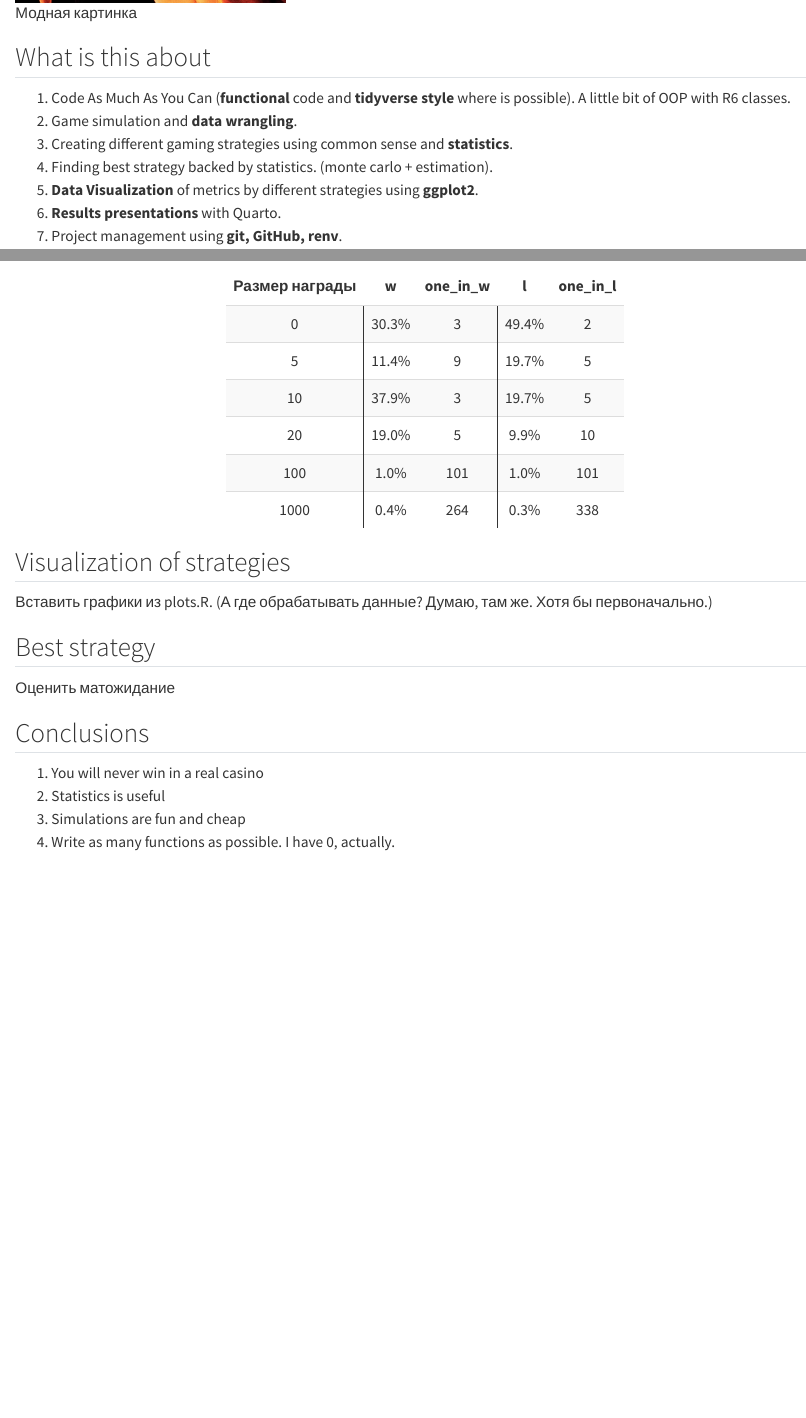
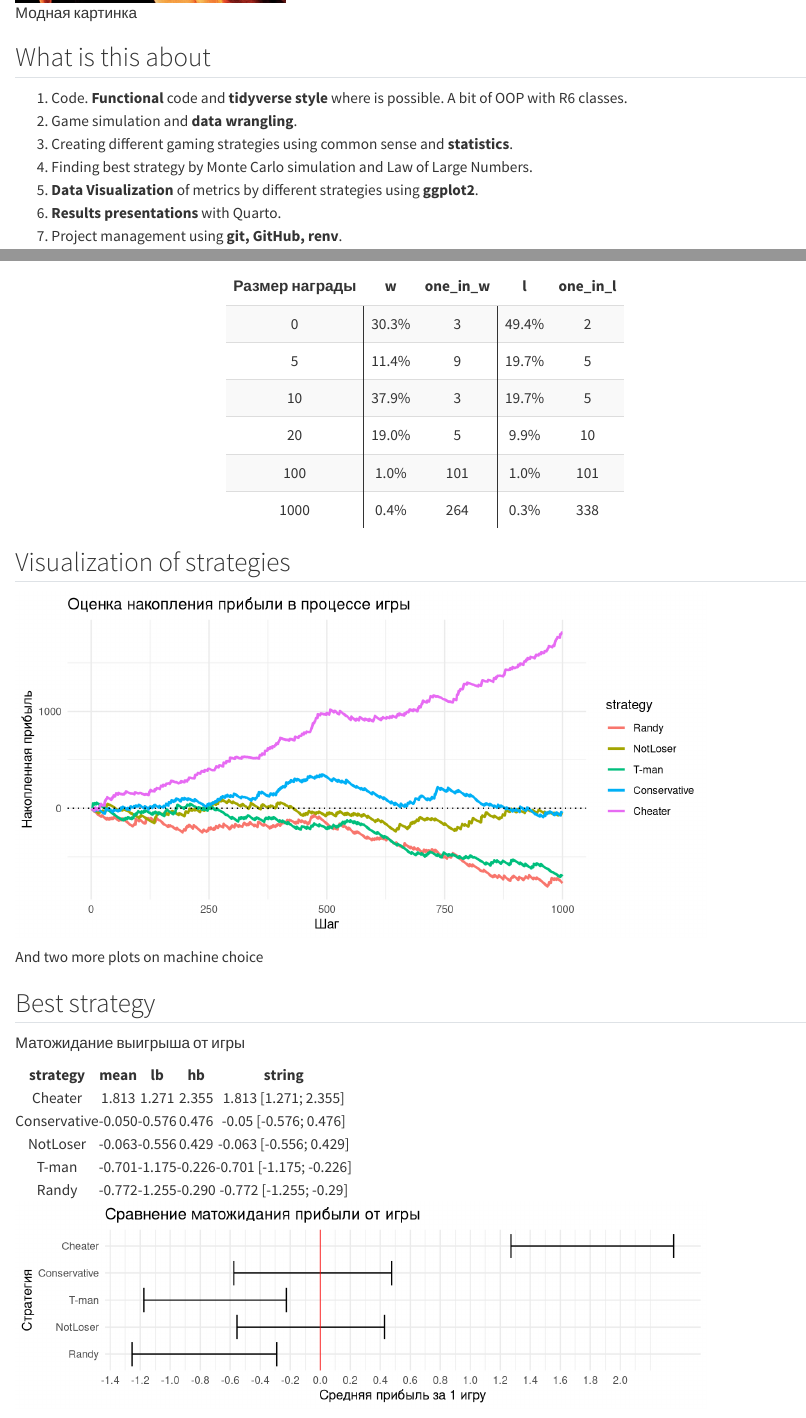
Before and after one commit to pyrogn/gamblingR, a Quarto document (report/CSR.qmd): the page in a window 1100 px wide, from 610 px down, and a second part further down, joined at a grey line. Rendered offline with R 4.5, knitr and Pandoc in place of Quarto, with nearby package versions.

Commit message:
Make basic plots, add some to report

````diff
--- a/R/constants.R
+++ b/R/constants.R
@@ -25,7 +25,8 @@ winning_sizes <- c(
 )
 
 # where to store data from simulations
-name_strategy <- function(x) paste0("data/s", x, ".RData")
+repo_path = "/Users/pyro/R/gamblingR/"
+name_strategy <- function(x) paste0(repo_path, "data/s", x, ".RData")
 
 # validations
 exp_losing <- sum(losing_p_distr * winning_sizes)
--- a/R/plots.R
+++ b/R/plots.R
@@ -1,9 +1,11 @@
-styler:::style_active_file()
+# styler:::style_active_file()
 
 library(tidyverse)
 library(ggridges)
 library(slider)
-source("R/constants.R")
+library(ggrepel)
+# cannot use relative path because of qmd file
+source("/Users/pyro/R/gamblingR/R/constants.R")
 
 # Выглядит очень страшно, и это тяжело читать. И редактировать.
 # Есть идеи, как можно было бы это упростить.
@@ -32,10 +34,7 @@ get_index_simulations <- function(data) {
 sim_rewards <- map(sim_data, get_rewards_simulations)
 sim_ind <- map(sim_data, get_index_simulations)
 
-# changes shouldn't be unlist
-# map(sim_data, ~ get_attr_data(.x, "changes"))
-
-cash_revenue <- sim_rewards |>
+cash_profit <- sim_rewards |>
   map_depth(2, sum) |>
   map_depth(1, unlist) |>
   map(\(x) x - price * n_steps) |>
@@ -80,48 +79,94 @@ n_bankrupt_at_step <- bankrupt_at_step |>
   ungroup()
 
 
+mutate_strategy <- function(df) {
+  df |>
+    mutate(strategy=
+    factor(
+      strategy,
+      lab = c("Randy", "NotLoser", "T-man", "Conservative", "Cheater")
+    ))
+}
 
 # plots ----------------------------------------------------
 
 # Найти также из этого графика среднее и sd!
 
 # Остаток на балансе под конец игры
-plot_end_cash <- function(cash_left) {
-  ggplot(cash_revenue, aes(x = x, y = strategy, fill = strategy)) +
-    geom_boxplot() +
-    theme_minimal()
+
+profit_ci = cash_profit |>
+  mutate(x = x / n_steps) |>
+  group_by(strategy) |>
+  summarize(
+    mean=mean(x),
+    se = sd(x) / sqrt(n()),
+    n=n()
+  ) |>
+  mutate(delta_ci = qt(0.975, df=n)*se) |> # alpha=95%
+  mutate(lb = mean-delta_ci,
+         hb = mean+delta_ci)
+
+
+
+plot_expected_profit <- function(profit_ci) {
+
+  profit_ci |>
+    mutate_strategy() |>
+    ggplot(aes(y=strategy, x=mean, group=strategy)) +
+    geom_errorbarh(aes(xmin=lb, xmax=hb)) +
+    labs(x='Средняя прибыль за 1 игру', y='Стратегия'
+         ,title='Сравнение матожидания прибыли от игры') +
+    theme_minimal() +
+    scale_x_continuous(breaks=seq(-2, 2, .2)) +
+    geom_vline(xintercept=0, color='red', alpha=0.8)
 }
-plot_end_cash(cash_revenue)
+
+plot_expected_profit(profit_ci)
+
+
 
 
 # Остаток на балансе в ходе игры
 plot_left_on_step <- function(detail_wins) {
-  ggplot(data = detail_wins, aes(
-    x = x, y = y, color = strategy, group = strategy
+  detail_wins |>
+    mutate_strategy() |>
+    mutate(label = as.character(strategy)) |>
+  ggplot(aes(
+    x = x, y = y, color = strategy, group=strategy
   )) +
-    geom_line() +
-    theme_minimal()
+    geom_line(size=1) +
+    labs(x = "Шаг", y = "Накопленная прибыль",
+         title = 'Оценка накопления прибыли в процессе игры') +
+    coord_cartesian(xlim = c(0, n_steps)) +
+    theme_minimal() +
+    geom_hline(yintercept = 0, color='black', linetype='dotted')
+  # + # пока что не работает
+  # geom_label_repel(aes(label = label),
+  #                  nudge_x = 1,
+  #                  na.rm = TRUE)
 }
 plot_left_on_step(rewards_at_step)
+
 
 # Процент банкротов на определенном шаге
 
 n_bankrupt_at_step |>
+  mutate_strategy() |>
   ggplot(aes(x = step, y = prop, color = strategy)) +
   geom_line() +
   theme_minimal() +
   labs(
     y = "Процент банкротов на шаге",
-    x = "Шаг"
+    x = "Шаг",
+    title='Скорость банкротства'
   ) +
   scale_y_continuous(labels = scales::percent)
 
 
 
-
-
 # Про индексы и специфику выбора
 
+# Процент использования нужной машины до смены и после смены
 
 # создание датафрейма с индексом и шагом (уфффф...--0[_32][}{}])
 get_hits_on_position <- function(data) {
@@ -170,17 +215,16 @@ get_hits_on_position <- function(data) {
 
 
 
-position_hits_list = sim_data |>
-  map(~map_dfr(., get_hits_on_position) |>
-        group_by(position_look) |>
-        summarize(prop_hit = sum(target_hit)/sum(n))
-      ) |>
-  suppressMessages()
-
-position_hits_list |>
-bind_rows(.id='strategy') |>
-  ggplot(aes(x=position_look, y=prop_hit, color=strategy)) +
-  geom_line()
+# position_hits_list <- sim_data |>
+#   map(~ map_dfr(., get_hits_on_position) |>
+#     group_by(position_look) |>
+#     summarize(prop_hit = sum(target_hit) / sum(n))) |>
+#   suppressMessages()
+#
+# position_hits_list |>
+#   bind_rows(.id = "strategy") |>
+#   ggplot(aes(x = position_look, y = prop_hit, color = strategy)) +
+#   geom_line()
 
 
 # Добавить график с дисперсией выбора
--- a/report/CSR.qmd
+++ b/report/CSR.qmd
@@ -20,10 +21,10 @@ source("../R/constants.R")
 
 ## What is this about
 
-1.  Code As Much As You Can (**functional** code and **tidyverse style** where is possible). A little bit of OOP with R6 classes.
+1.  Code. **Functional** code and **tidyverse style** where is possible. A bit of OOP with R6 classes.
 2.  Game simulation and **data wrangling**.
 3.  Creating different gaming strategies using common sense and **statistics**.
-4.  Finding best strategy backed by statistics. (monte carlo + estimation).
+4.  Finding best strategy by Monte Carlo simulation and Law of Large Numbers.
 5.  **Data Visualization** of metrics by different strategies using **ggplot2**.
 6.  **Results presentations** with Quarto.
 7.  Project management using **git, GitHub, renv**.
@@ -104,16 +105,39 @@ tibble(winning_sizes, w = winning_p_distr, l = losing_p_distr) |>
 
 ## Visualization of strategies
 
-Вставить графики из plots.R. (А где обрабатывать данные? Думаю, там же. Хотя бы первоначально.)
+```{r, fig.asp=0.5, fig.width=8}
+#| echo: false
+plot_left_on_step(rewards_at_step)
+```
 
-```{r}
-#| echo: false
-# 1+1
-```
+And two more plots on machine choice
 
 ## Best strategy
 
-Оценить матожидание
+Матожидание выигрыша от игры
+```{r}
+#| echo: false
+profit_ci |>
+  mutate_strategy() |>
+  arrange(-mean) |>
+  mutate(across(c(mean, lb, hb), ~ round(., 3))) |>
+  mutate(
+    string = str_c(
+      mean,
+      " [", lb,
+      "; ", hb,
+      "]"
+      )
+    ) |>
+  select(strategy, mean, lb, hb, string) |>
+  kable(format = "html", align = "c")
+```
+
+
+```{r, fig.asp=0.3, fig.width=8}
+#| echo: false
+plot_expected_profit(profit_ci)
+```
 
 ## Conclusions
 
````
Also changed, not shown: report/CSR.html, report/CSR_files/figure-html/unnamed-chunk-4-1.png (added), report/CSR_files/figure-html/unnamed-chunk-5-1.png (added), report/CSR_files/figure-html/unnamed-chunk-6-1.png (added), R/plots.R (22 more changed lines), report/CSR.qmd (3 more changed lines), 1 other file.
